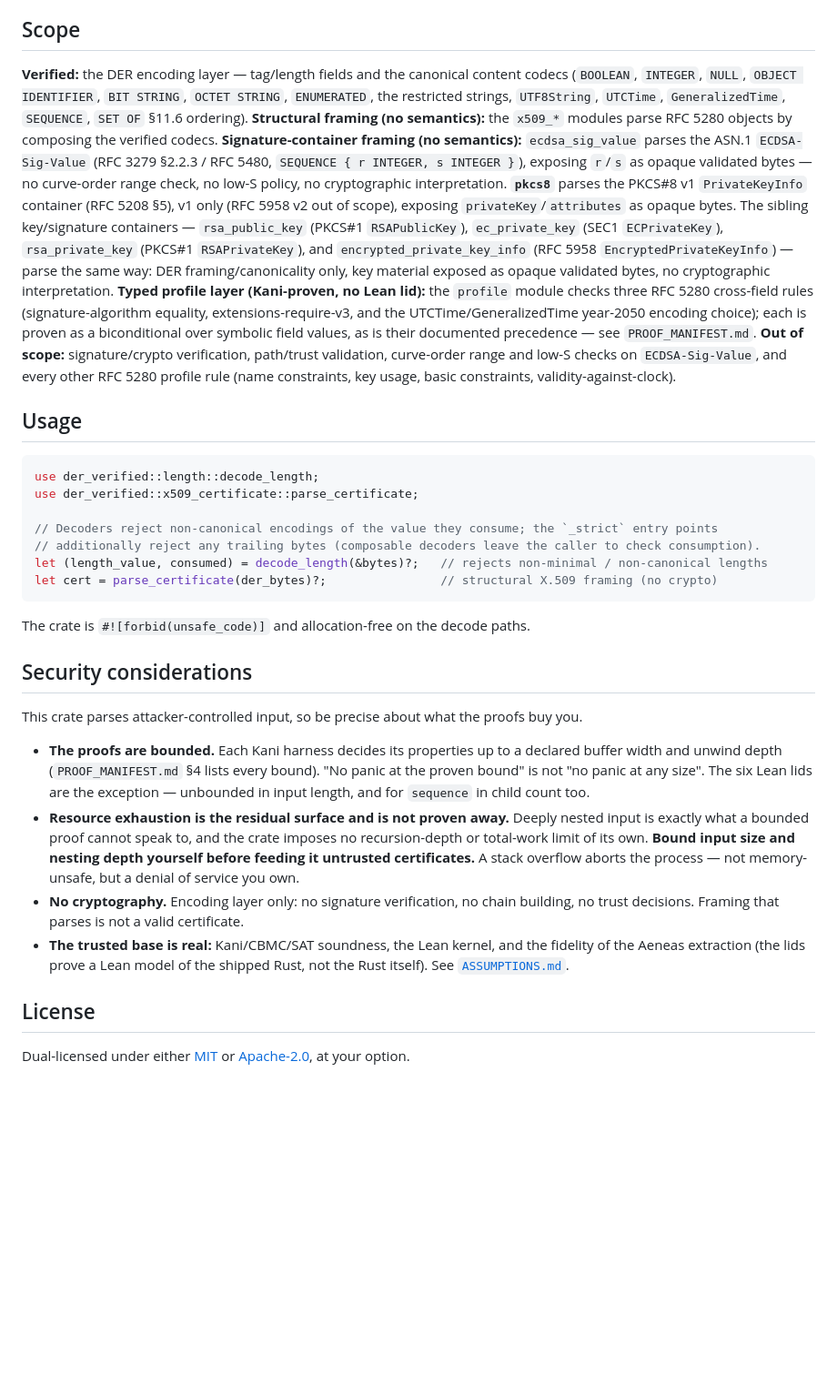
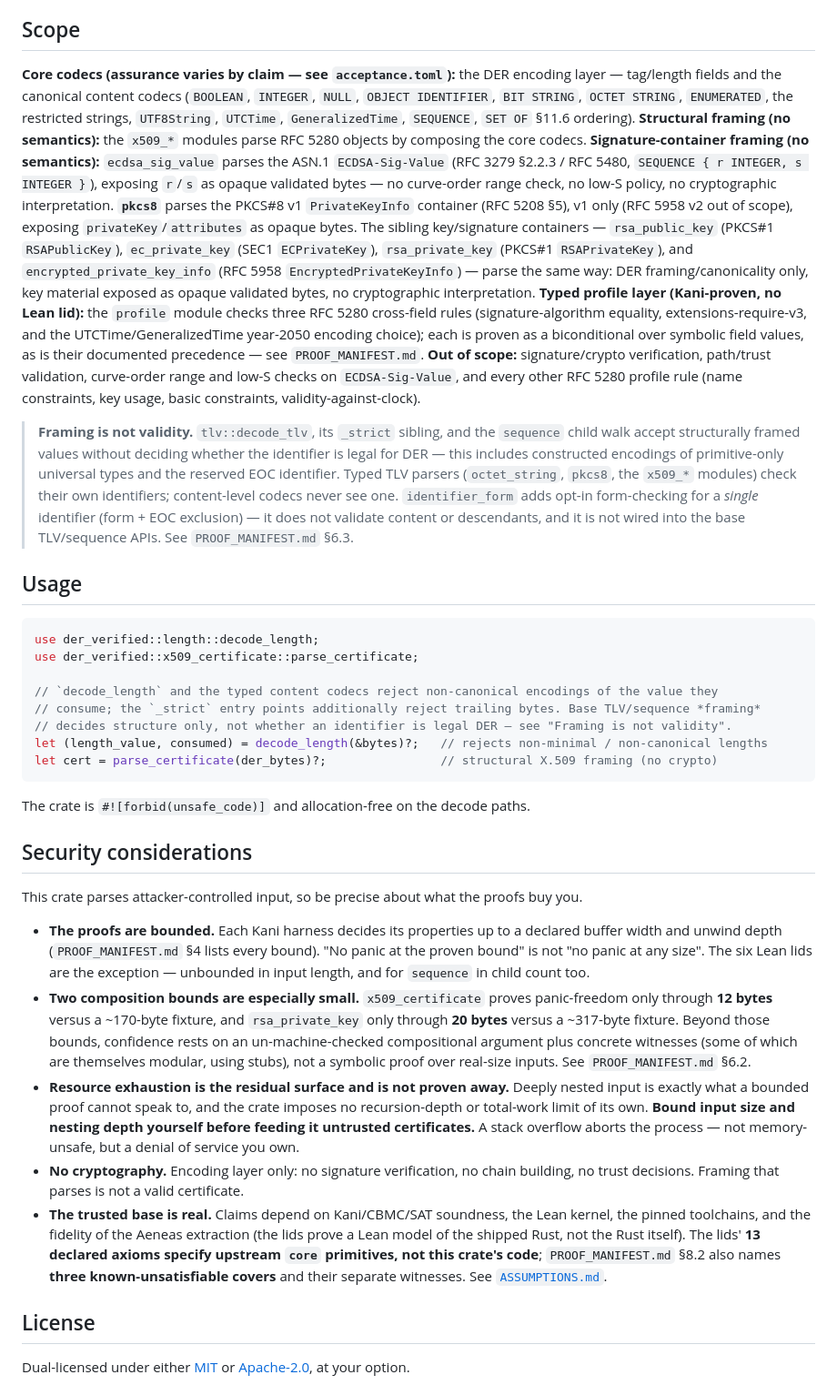
Before and after one commit to ivmat/rs-verified-der, a Markdown page: der-verified/README.md, the part around one of its changes. Shown at 91% size. Drawn GitHub-style; blank space fills up the shorter version.

````diff
--- a/der-verified/README.md
+++ b/der-verified/README.md
@@ -68,11 +70,11 @@ this one) and that tag is the exact source this package was built from.
 
 ## Scope
 
-**Verified:** the DER encoding layer — tag/length fields and the canonical content codecs (`BOOLEAN`,
-`INTEGER`, `NULL`, `OBJECT IDENTIFIER`, `BIT STRING`, `OCTET STRING`, `ENUMERATED`, the restricted
-strings, `UTF8String`, `UTCTime`, `GeneralizedTime`, `SEQUENCE`, `SET OF` §11.6 ordering).
-**Structural framing (no semantics):** the `x509_*` modules parse RFC 5280 objects by composing the
-verified codecs. **Signature-container framing (no semantics):** `ecdsa_sig_value` parses the ASN.1
+**Core codecs (assurance varies by claim — see `acceptance.toml`):** the DER encoding layer —
+tag/length fields and the canonical content codecs (`BOOLEAN`, `INTEGER`, `NULL`, `OBJECT
+IDENTIFIER`, `BIT STRING`, `OCTET STRING`, `ENUMERATED`, the restricted strings, `UTF8String`,
+`UTCTime`, `GeneralizedTime`, `SEQUENCE`, `SET OF` §11.6 ordering). **Structural framing (no
+semantics):** the `x509_*` modules parse RFC 5280 objects by composing the core codecs. **Signature-container framing (no semantics):** `ecdsa_sig_value` parses the ASN.1
 `ECDSA-Sig-Value` (RFC 3279 §2.2.3 / RFC 5480, `SEQUENCE { r INTEGER, s INTEGER }`), exposing `r`/`s`
 as opaque validated bytes — no curve-order range check, no low-S policy, no cryptographic
 interpretation. **`pkcs8`** parses the PKCS#8 v1 `PrivateKeyInfo` container (RFC 5208 §5), v1 only
@@ -89,14 +91,23 @@ field values, as is their documented precedence — see `PROOF_MANIFEST.md`.
 checks on `ECDSA-Sig-Value`, and every other RFC 5280 profile rule (name constraints, key usage, basic
 constraints, validity-against-clock).
 
+> **Framing is not validity.** `tlv::decode_tlv`, its `_strict` sibling, and the `sequence` child
+> walk accept structurally framed values without deciding whether the identifier is legal for DER —
+> this includes constructed encodings of primitive-only universal types and the reserved EOC
+> identifier. Typed TLV parsers (`octet_string`, `pkcs8`, the `x509_*` modules) check their own
+> identifiers; content-level codecs never see one. `identifier_form` adds opt-in form-checking for a
+> *single* identifier (form + EOC exclusion) — it does not validate content or descendants, and it is
+> not wired into the base TLV/sequence APIs. See `PROOF_MANIFEST.md` §6.3.
+
 ## Usage
 
 ```rust
 use der_verified::length::decode_length;
 use der_verified::x509_certificate::parse_certificate;
 
-// Decoders reject non-canonical encodings of the value they consume; the `_strict` entry points
-// additionally reject any trailing bytes (composable decoders leave the caller to check consumption).
+// `decode_length` and the typed content codecs reject non-canonical encodings of the value they
+// consume; the `_strict` entry points additionally reject trailing bytes. Base TLV/sequence *framing*
+// decides structure only, not whether an identifier is legal DER — see "Framing is not validity".
 let (length_value, consumed) = decode_length(&bytes)?;   // rejects non-minimal / non-canonical lengths
 let cert = parse_certificate(der_bytes)?;                // structural X.509 framing (no crypto)
 ```
@@ -111,6 +122,11 @@ This crate parses attacker-controlled input, so be precise about what the proofs
   and unwind depth (`PROOF_MANIFEST.md` §4 lists every bound). "No panic at the proven bound" is not
   "no panic at any size". The six Lean lids are the exception — unbounded in input length, and for
   `sequence` in child count too.
+- **Two composition bounds are especially small.** `x509_certificate` proves panic-freedom only
+  through **12 bytes** versus a ~170-byte fixture, and `rsa_private_key` only through **20 bytes**
+  versus a ~317-byte fixture. Beyond those bounds, confidence rests on an un-machine-checked
+  compositional argument plus concrete witnesses (some of which are themselves modular, using stubs),
+  not a symbolic proof over real-size inputs. See `PROOF_MANIFEST.md` §6.2.
 - **Resource exhaustion is the residual surface and is not proven away.** Deeply nested input is
   exactly what a bounded proof cannot speak to, and the crate imposes no recursion-depth or
   total-work limit of its own. **Bound input size and nesting depth yourself before feeding it
@@ -118,8 +134,11 @@ This crate parses attacker-controlled input, so be precise about what the proofs
   of service you own.
 - **No cryptography.** Encoding layer only: no signature verification, no chain building, no trust
   decisions. Framing that parses is not a valid certificate.
-- **The trusted base is real:** Kani/CBMC/SAT soundness, the Lean kernel, and the fidelity of the
-  Aeneas extraction (the lids prove a Lean model of the shipped Rust, not the Rust itself). See
+- **The trusted base is real.** Claims depend on Kani/CBMC/SAT soundness, the Lean kernel, the pinned
+  toolchains, and the fidelity of the Aeneas extraction (the lids prove a Lean model of the shipped
+  Rust, not the Rust itself). The lids' **13 declared axioms specify upstream `core` primitives, not
+  this crate's code**; `PROOF_MANIFEST.md` §8.2 also names **three known-unsatisfiable covers** and
+  their separate witnesses. See
   [`ASSUMPTIONS.md`](https://github.com/ivmat/rs-verified-der/blob/main/ASSUMPTIONS.md).
 
 ## License
````
Also changed, not shown: other parts of der-verified/README.md (+10 -8 lines), README.md (+6 -3 lines).
